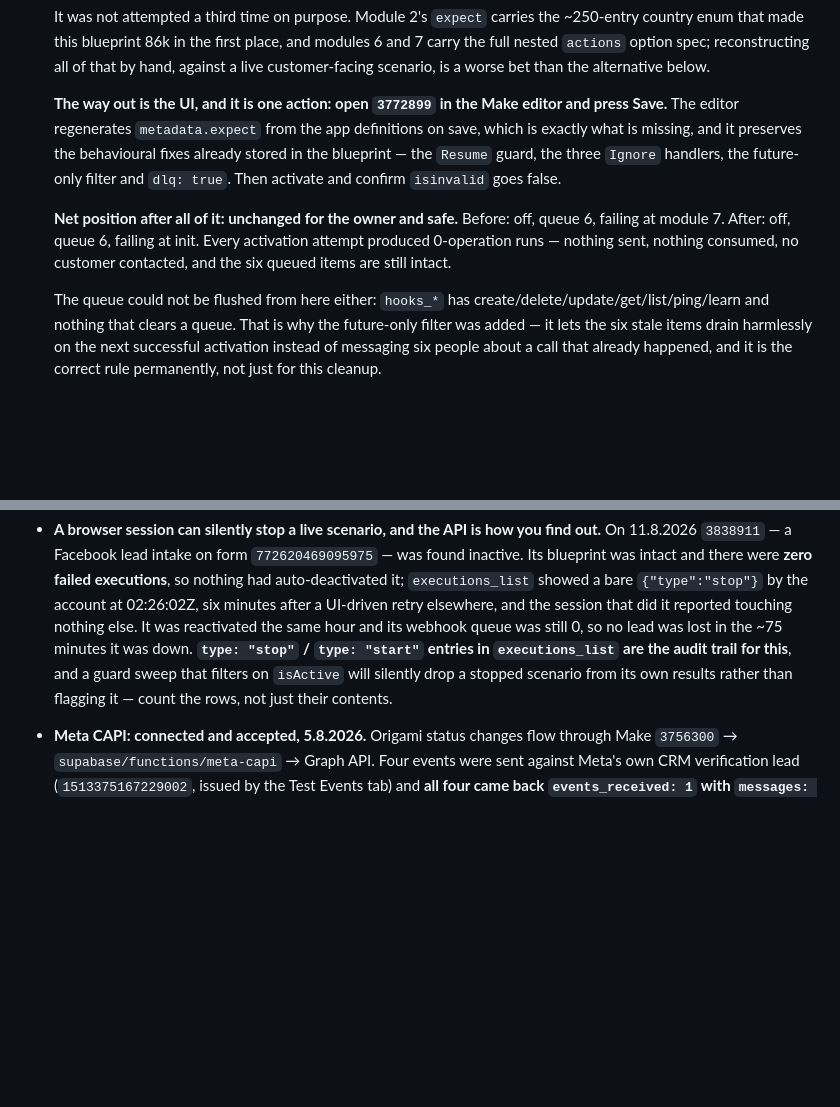
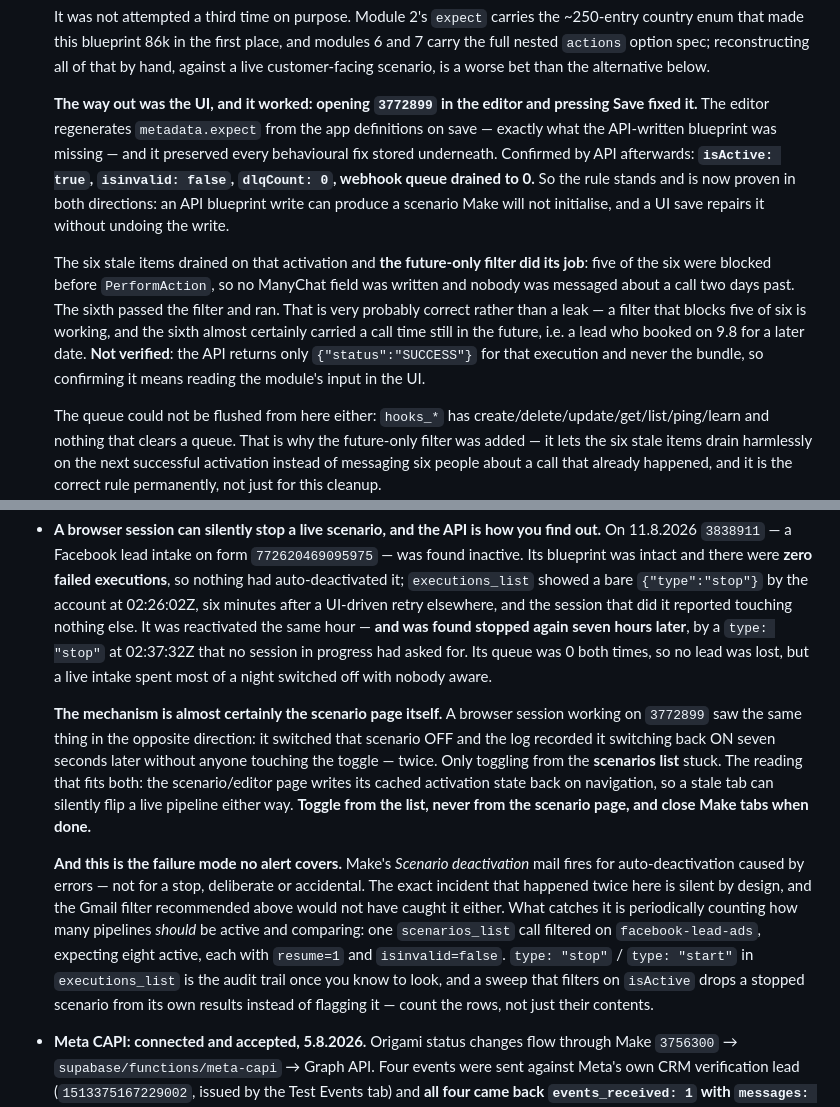
Before and after one commit to Regaflash/amora, a Markdown page: CLAUDE.md, 2 parts joined by grey strips. GitHub-like rendering; blank space fills up the shorter version.

Commit message:
docs: 3772899 fixed via UI save; a stale Make tab keeps flipping pipelines
The UI-save handoff worked. Opening 3772899 in the editor and pressing Save
regenerated the metadata.expect the API-written blueprint was missing, without
undoing any of the behavioural fixes. Confirmed by API afterwards: isActive
true, isinvalid false, dlqCount 0, webhook queue drained to 0. The rule is now
proven both ways — an API blueprint write can produce a scenario Make will not
initialise, and a UI save repairs it in place.

The six stale reminders drained on that activation and the future-only filter
did its job: five of six were blocked before PerformAction, so no ManyChat
field was written and nobody was messaged about a call two days past. The sixth
passed and ran, which is very probably correct rather than a leak — a filter
blocking five of six works, and the sixth almost certainly carried a call time
still in the future. Marked unverified: the API returns only status SUCCESS for
that execution and never the bundle.

More important: 3838911 was found stopped again seven hours after being
reactivated, by a type:"stop" no session had asked for. Queue 0 both times so
no lead was lost, but a live intake spent most of a night off. A browser
session saw the mirror image on 3772899 — switched OFF, recorded switching
back ON seven seconds later, twice, with only the scenarios-list toggle
sticking. Reading: the scenario/editor page writes cached activation state back
on navigation, so a stale tab can flip a live pipeline either way.

Records the gap that matters: Make's Scenario deactivation mail covers
auto-deactivation from errors, not a stop. The incident that happened twice
here is silent by design and no Gmail filter would catch it. Only a periodic
count of how many pipelines should be active catches it.

Co-Authored-By: Claude Opus 5 <noreply@anthropic.com>
Claude-Session: https://claude.ai/code/session_012nXF8b8CgTCoGhR88EpqZu

```diff
--- a/CLAUDE.md
+++ b/CLAUDE.md
@@ -583,17 +583,24 @@ Because the host is Vercel, header rules live in **`vercel.json`**, not in
   all of that by hand, against a live customer-facing scenario, is a worse bet
   than the alternative below.
 
-  **The way out is the UI, and it is one action: open `3772899` in the Make
-  editor and press Save.** The editor regenerates `metadata.expect` from the
-  app definitions on save, which is exactly what is missing, and it preserves
-  the behavioural fixes already stored in the blueprint — the `Resume` guard,
-  the three `Ignore` handlers, the future-only filter and `dlq: true`. Then
-  activate and confirm `isinvalid` goes false.
+  **The way out was the UI, and it worked: opening `3772899` in the editor and
+  pressing Save fixed it.** The editor regenerates `metadata.expect` from the
+  app definitions on save — exactly what the API-written blueprint was missing
+  — and it preserved every behavioural fix stored underneath. Confirmed by API
+  afterwards: **`isActive: true`, `isinvalid: false`, `dlqCount: 0`, webhook
+  queue drained to 0.** So the rule stands and is now proven in both
+  directions: an API blueprint write can produce a scenario Make will not
+  initialise, and a UI save repairs it without undoing the write.
 
-  **Net position after all of it: unchanged for the owner and safe.** Before:
-  off, queue 6, failing at module 7. After: off, queue 6, failing at init.
-  Every activation attempt produced 0-operation runs — nothing sent, nothing
-  consumed, no customer contacted, and the six queued items are still intact.
+  The six stale items drained on that activation and **the future-only filter
+  did its job**: five of the six were blocked before `PerformAction`, so no
+  ManyChat field was written and nobody was messaged about a call two days
+  past. The sixth passed the filter and ran. That is very probably correct
+  rather than a leak — a filter that blocks five of six is working, and the
+  sixth almost certainly carried a call time still in the future, i.e. a lead
+  who booked on 9.8 for a later date. **Not verified**: the API returns only
+  `{"status":"SUCCESS"}` for that execution and never the bundle, so
+  confirming it means reading the module's input in the UI.
 
   The queue could not be flushed from here either: `hooks_*` has
   create/delete/update/get/list/ping/learn and nothing that clears a queue.
@@ -677,11 +684,31 @@ Because the host is Vercel, header rules live in **`vercel.json`**, not in
   `executions_list` showed a bare `{"type":"stop"}` by the account at
   02:26:02Z, six minutes after a UI-driven retry elsewhere, and the session
   that did it reported touching nothing else. It was reactivated the same
-  hour and its webhook queue was still 0, so no lead was lost in the ~75
-  minutes it was down. **`type: "stop"` / `type: "start"` entries in
-  `executions_list` are the audit trail for this**, and a guard sweep that
-  filters on `isActive` will silently drop a stopped scenario from its own
-  results rather than flagging it — count the rows, not just their contents.
+  hour — **and was found stopped again seven hours later**, by a
+  `type: "stop"` at 02:37:32Z that no session in progress had asked for. Its
+  queue was 0 both times, so no lead was lost, but a live intake spent most of
+  a night switched off with nobody aware.
+
+  **The mechanism is almost certainly the scenario page itself.** A browser
+  session working on `3772899` saw the same thing in the opposite direction:
+  it switched that scenario OFF and the log recorded it switching back ON
+  seven seconds later without anyone touching the toggle — twice. Only
+  toggling from the **scenarios list** stuck. The reading that fits both: the
+  scenario/editor page writes its cached activation state back on navigation,
+  so a stale tab can silently flip a live pipeline either way. **Toggle from
+  the list, never from the scenario page, and close Make tabs when done.**
+
+  **And this is the failure mode no alert covers.** Make's *Scenario
+  deactivation* mail fires for auto-deactivation caused by errors — not for a
+  stop, deliberate or accidental. The exact incident that happened twice here
+  is silent by design, and the Gmail filter recommended above would not have
+  caught it either. What catches it is periodically counting how many
+  pipelines *should* be active and comparing: one `scenarios_list` call
+  filtered on `facebook-lead-ads`, expecting eight active, each with
+  `resume=1` and `isinvalid=false`. `type: "stop"` / `type: "start"` in
+  `executions_list` is the audit trail once you know to look, and a sweep that
+  filters on `isActive` drops a stopped scenario from its own results instead
+  of flagging it — count the rows, not just their contents.
 
 - **Meta CAPI: connected and accepted, 5.8.2026.** Origami status changes flow
   through Make `3756300` → `supabase/functions/meta-capi` → Graph API. Four
```
